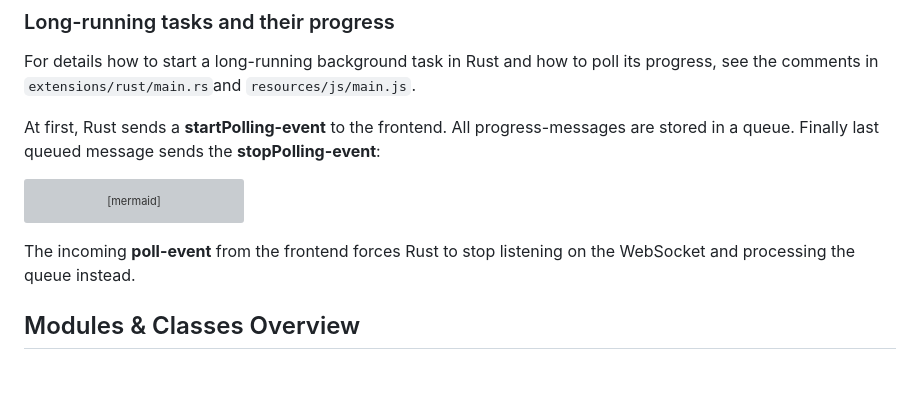
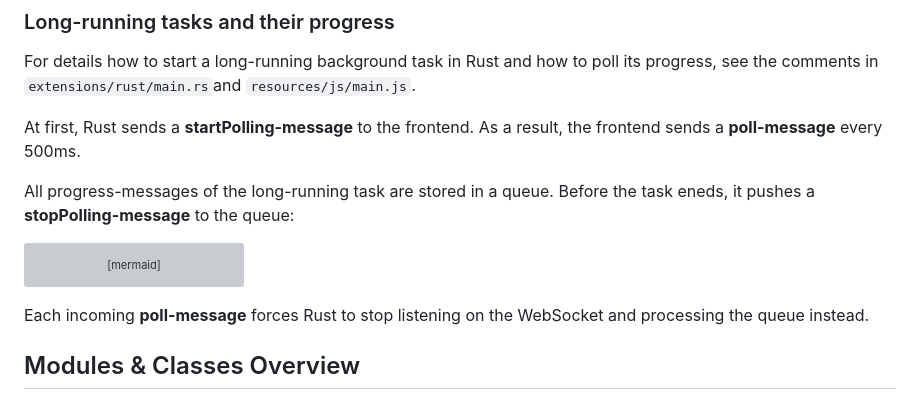
Before and after one commit to hschneider/neutralino-ext-rust, a Markdown page: README.md, the part around the change. GitHub-like rendering; blank space fills up the shorter version; grey boxes are pictures that could not be loaded.

````diff
--- a/README.md
+++ b/README.md
@@ -158,9 +158,10 @@ Below this link, you see
 For details how to start a long-running background task in Rust and how to poll its progress,
 see the comments in `extensions/rust/main.rs`and `resources/js/main.js`.
 
-At first, Rust sends a **startPolling-event** to the frontend.
-All progress-messages are stored in a queue.
-Finally last queued message sends the **stopPolling-event**:
+At first, Rust sends a **startPolling-message** to the frontend. As a result, the frontend sends a **poll-message** every 500ms.
+
+All progress-messages of the long-running task are stored in a queue.
+Before the task eneds, it pushes a **stopPolling-message** to the queue:
 
 ```mermaid
 graph LR;
@@ -170,7 +171,7 @@ graph LR;
 
 ```
 
-The incoming **poll-event** from the frontend forces Rust to stop listening on the WebSocket and processing
+Each incoming **poll-message** forces Rust to stop listening on the WebSocket and processing
 the queue instead.
 
 ## Modules & Classes Overview
````
